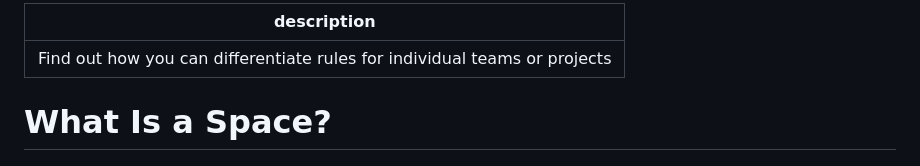
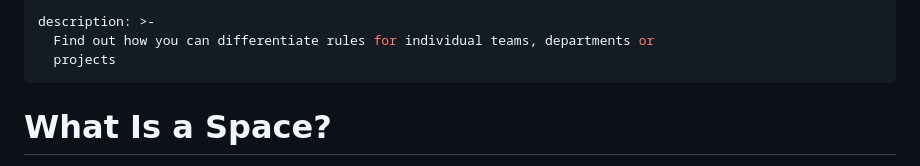
Before and after one commit to decisionrules/academy, a Markdown page: spaces/what-is-a-space.md, the part around the change. Rendered like a GitHub page.

```diff
--- a/spaces/what-is-a-space.md
+++ b/spaces/what-is-a-space.md
@@ -1,5 +1,7 @@
 ---
-description: Find out how you can differentiate rules for individual teams or projects
+description: >-
+  Find out how you can differentiate rules for individual teams, departments or
+  projects
 ---
 
 # What Is a Space?
```
Also changed, not shown: account/billing-information.md (+1 -1 lines), account/plans/how-to-change-your-subscription.md (+5 -5 lines), .gitbook/assets/Limits 2025.png (deleted), .gitbook/assets/Limits 2025_1.png (added).
